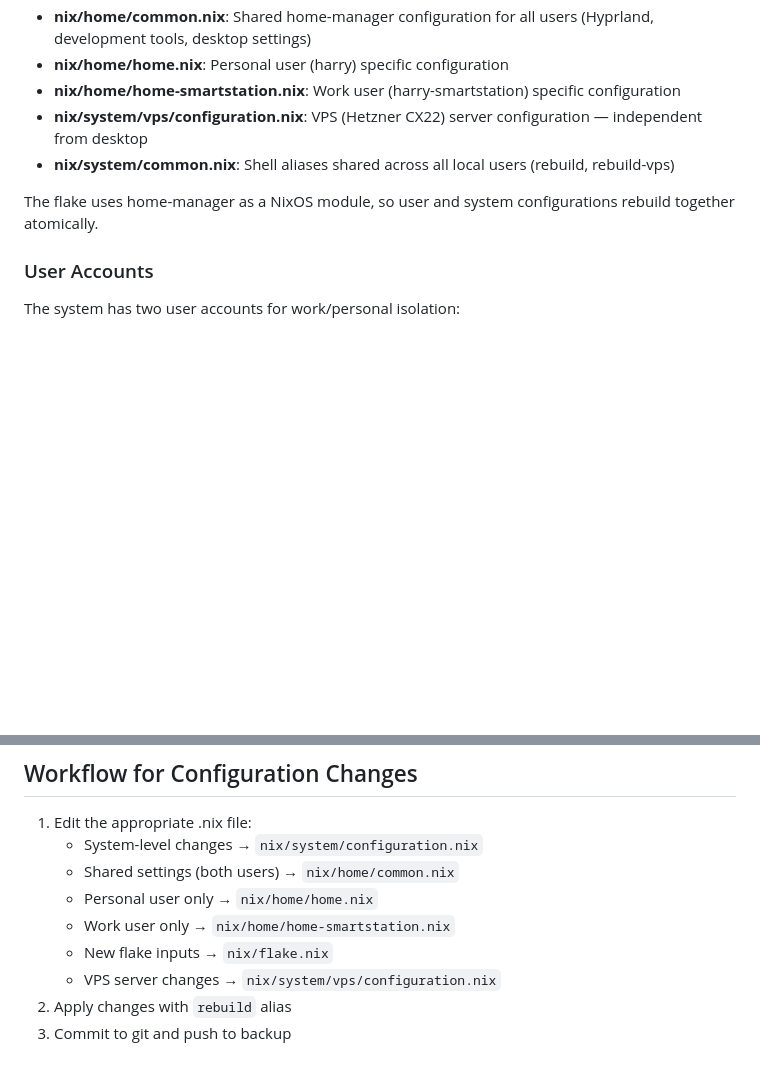
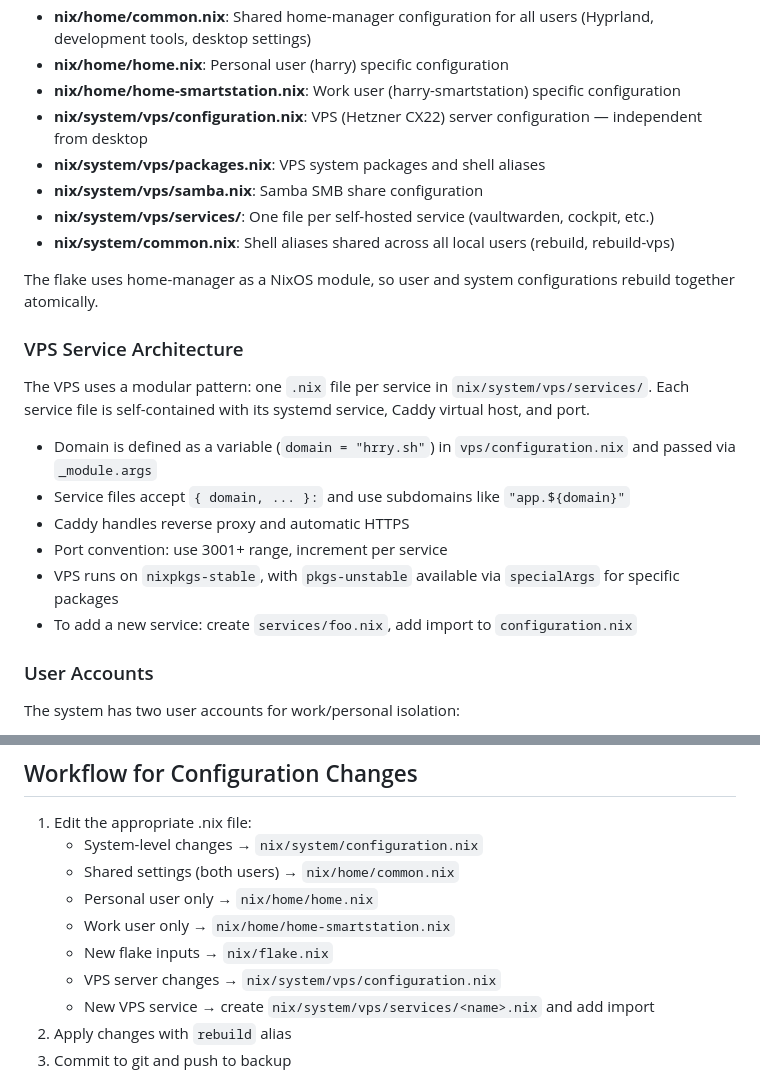
Before and after one commit to bluescorpian/dotfiles, a Markdown page: CLAUDE.md, 2 parts joined by grey strips. GitHub-like rendering; blank space fills up the shorter version.

Commit message:
Enhance CLAUDE.md with detailed VPS service architecture and configuration guidelines

```diff
--- a/CLAUDE.md
+++ b/CLAUDE.md
@@ -17,9 +17,24 @@ The repository follows a flake-based structure with separation between system an
 - **nix/home/home.nix**: Personal user (harry) specific configuration
 - **nix/home/home-smartstation.nix**: Work user (harry-smartstation) specific configuration
 - **nix/system/vps/configuration.nix**: VPS (Hetzner CX22) server configuration — independent from desktop
+- **nix/system/vps/packages.nix**: VPS system packages and shell aliases
+- **nix/system/vps/samba.nix**: Samba SMB share configuration
+- **nix/system/vps/services/**: One file per self-hosted service (vaultwarden, cockpit, etc.)
 - **nix/system/common.nix**: Shell aliases shared across all local users (rebuild, rebuild-vps)
 
 The flake uses home-manager as a NixOS module, so user and system configurations rebuild together atomically.
+
+### VPS Service Architecture
+
+The VPS uses a modular pattern: one `.nix` file per service in `nix/system/vps/services/`.
+Each service file is self-contained with its systemd service, Caddy virtual host, and port.
+
+- Domain is defined as a variable (`domain = "hrry.sh"`) in `vps/configuration.nix` and passed via `_module.args`
+- Service files accept `{ domain, ... }:` and use subdomains like `"app.${domain}"`
+- Caddy handles reverse proxy and automatic HTTPS
+- Port convention: use 3001+ range, increment per service
+- VPS runs on `nixpkgs-stable`, with `pkgs-unstable` available via `specialArgs` for specific packages
+- To add a new service: create `services/foo.nix`, add import to `configuration.nix`
 
 ### User Accounts
 
@@ -89,6 +104,7 @@ sudo nixos-rebuild build --flake ~/nix#nixos
    - Work user only → `nix/home/home-smartstation.nix`
    - New flake inputs → `nix/flake.nix`
    - VPS server changes → `nix/system/vps/configuration.nix`
+   - New VPS service → create `nix/system/vps/services/<name>.nix` and add import
 2. Apply changes with `rebuild` alias
 3. Commit to git and push to backup
 
```
